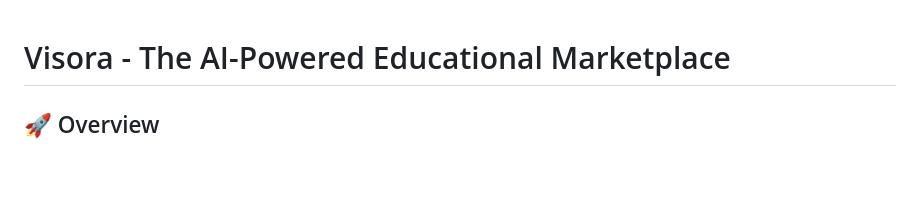
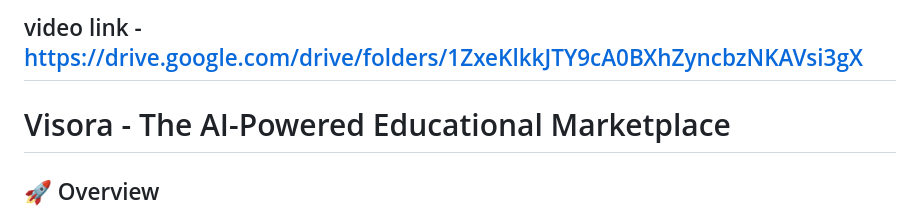
Before and after one commit to anurag6569201/Visora-Server, a Markdown page: README.md, the part around the change. Drawn GitHub-style; blank space fills up the shorter version.

```diff
--- a/README.md
+++ b/README.md
@@ -1,3 +1,5 @@
+## video link -  https://drive.google.com/drive/folders/1ZxeKlkkJTY9cA0BXhZyncbzNKAVsi3gX
+
 # Visora - The AI-Powered Educational Marketplace
 
 ## 🚀 Overview
```
